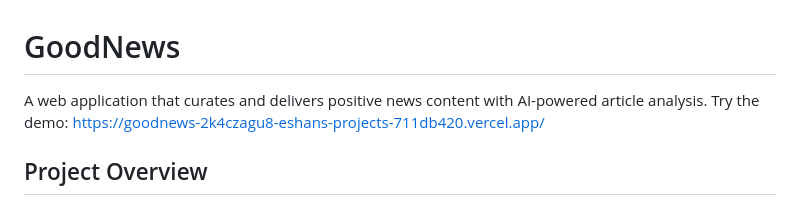
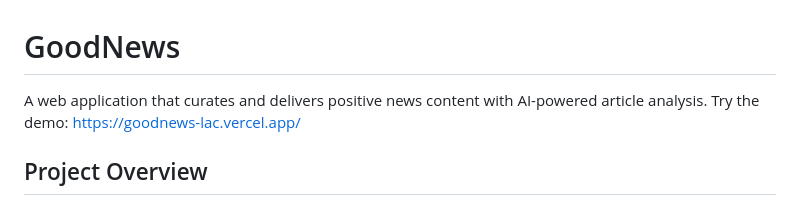
Before and after one commit to eshan06/goodnews, a Markdown page: README.md, the part around the change. GitHub-like rendering.

```diff
--- a/README.md
+++ b/README.md
@@ -1,7 +1,7 @@
 # GoodNews
 
 A web application that curates and delivers positive news content with AI-powered article analysis.
-Try the demo: https://goodnews-2k4czagu8-eshans-projects-711db420.vercel.app/
+Try the demo: https://goodnews-lac.vercel.app/
 
 ## Project Overview
 
```
